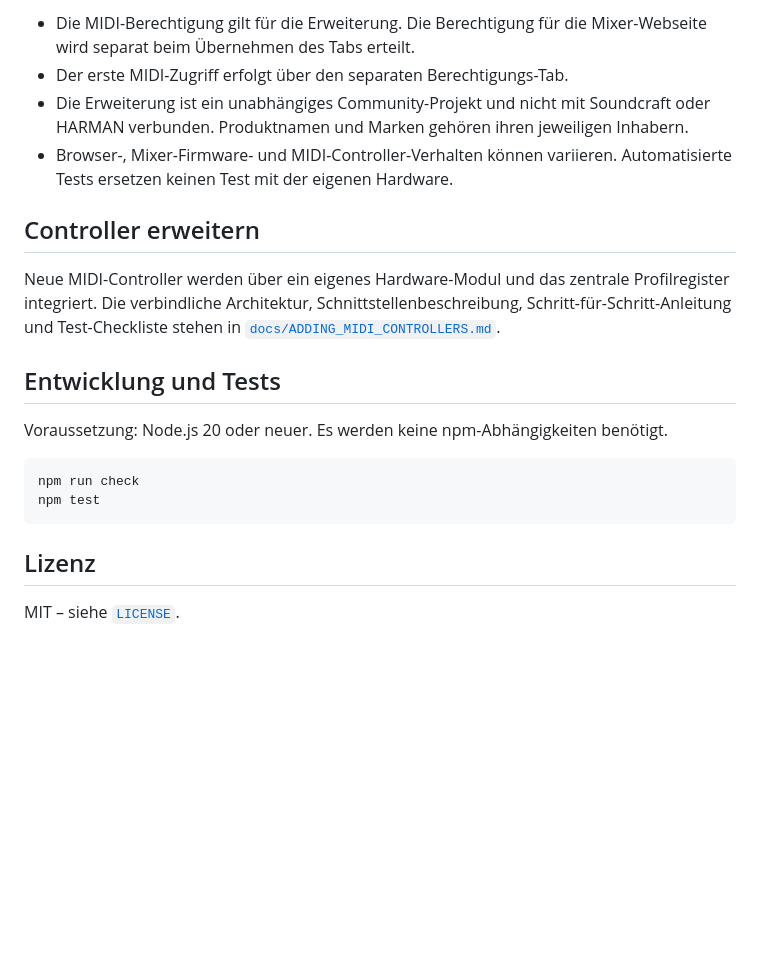
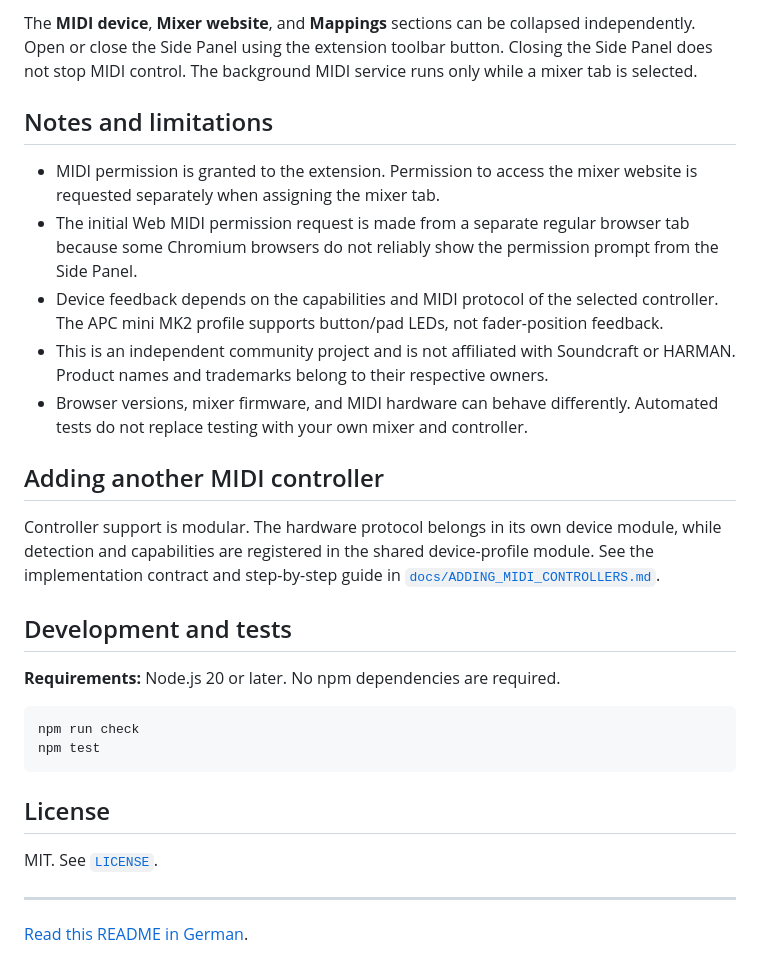
Before and after one commit to AngryBananer/open-soundcraft-midi, a Markdown page: README.md, the part around one of its changes. Rendered like a GitHub page; blank space fills up the shorter version.

````diff
--- a/README.md
+++ b/README.md
@@ -47,22 +50,31 @@ Die Bereiche **MIDI-Gerät**, **Mixer-Webseite** und **Zuordnungen** lassen sich
 
-- Die MIDI-Berechtigung gilt für die Erweiterung. Die Berechtigung für die Mixer-Webseite wird separat beim Übernehmen des Tabs erteilt.
-- Der erste MIDI-Zugriff erfolgt über den separaten Berechtigungs-Tab.
-- Die Erweiterung ist ein unabhängiges Community-Projekt und nicht mit Soundcraft oder HARMAN verbunden. Produktnamen und Marken gehören ihren jeweiligen Inhabern.
-- Browser-, Mixer-Firmware- und MIDI-Controller-Verhalten können variieren. Automatisierte Tests ersetzen keinen Test mit der eigenen Hardware.
+The **MIDI device**, **Mixer website**, and **Mappings** sections can be collapsed independently. Open or close the Side Panel using the extension toolbar button. Closing the Side Panel does not stop MIDI control. The background MIDI service runs only while a mixer tab is selected.
 
-## Controller erweitern
+## Notes and limitations
 
-Neue MIDI-Controller werden über ein eigenes Hardware-Modul und das zentrale Profilregister integriert. Die verbindliche Architektur, Schnittstellenbeschreibung, Schritt-für-Schritt-Anleitung und Test-Checkliste stehen in [`docs/ADDING_MIDI_CONTROLLERS.md`](docs/ADDING_MIDI_CONTROLLERS.md).
+- MIDI permission is granted to the extension. Permission to access the mixer website is requested separately when assigning the mixer tab.
+- The initial Web MIDI permission request is made from a separate regular browser tab because some Chromium browsers do not reliably show the permission prompt from the Side Panel.
+- Device feedback depends on the capabilities and MIDI protocol of the selected controller. The APC mini MK2 profile supports button/pad LEDs, not fader-position feedback.
+- This is an independent community project and is not affiliated with Soundcraft or HARMAN. Product names and trademarks belong to their respective owners.
+- Browser versions, mixer firmware, and MIDI hardware can behave differently. Automated tests do not replace testing with your own mixer and controller.
 
-## Entwicklung und Tests
+## Adding another MIDI controller
 
-Voraussetzung: Node.js 20 oder neuer. Es werden keine npm-Abhängigkeiten benötigt.
+Controller support is modular. The hardware protocol belongs in its own device module, while detection and capabilities are registered in the shared device-profile module. See the implementation contract and step-by-step guide in [`docs/ADDING_MIDI_CONTROLLERS.md`](docs/ADDING_MIDI_CONTROLLERS.md).
+
+## Development and tests
+
+**Requirements:** Node.js 20 or later. No npm dependencies are required.
 
 ```sh
 npm run check
 npm test
 ```
 
-## Lizenz
+## License
 
-MIT – siehe [`LICENSE`](LICENSE).
+MIT. See [`LICENSE`](LICENSE).
+
+---
+
+[Read this README in German](README.de.md).
````
Also changed, not shown: other parts of README.md (+32 -29 lines), README.de.md (added, +80 -0 lines).
